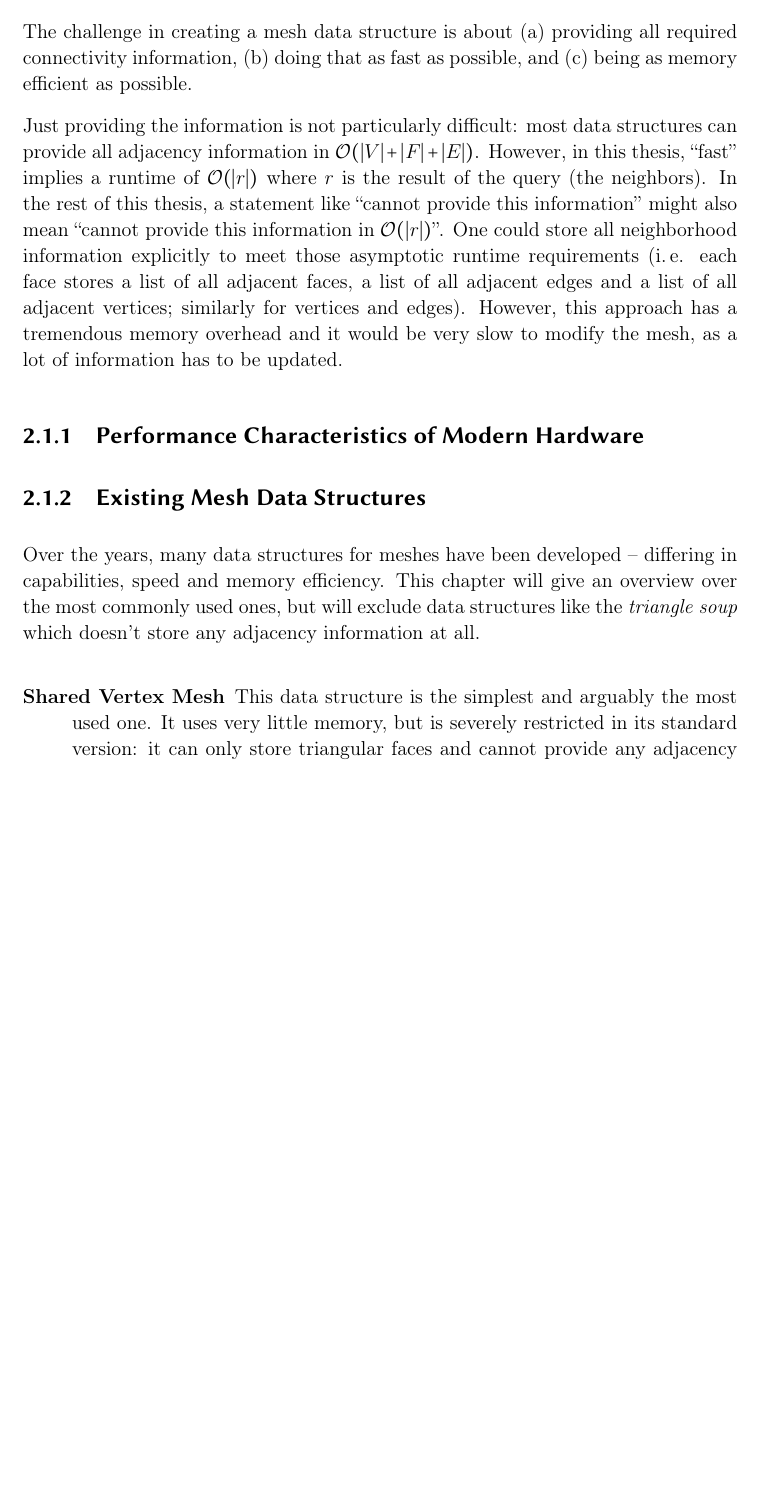
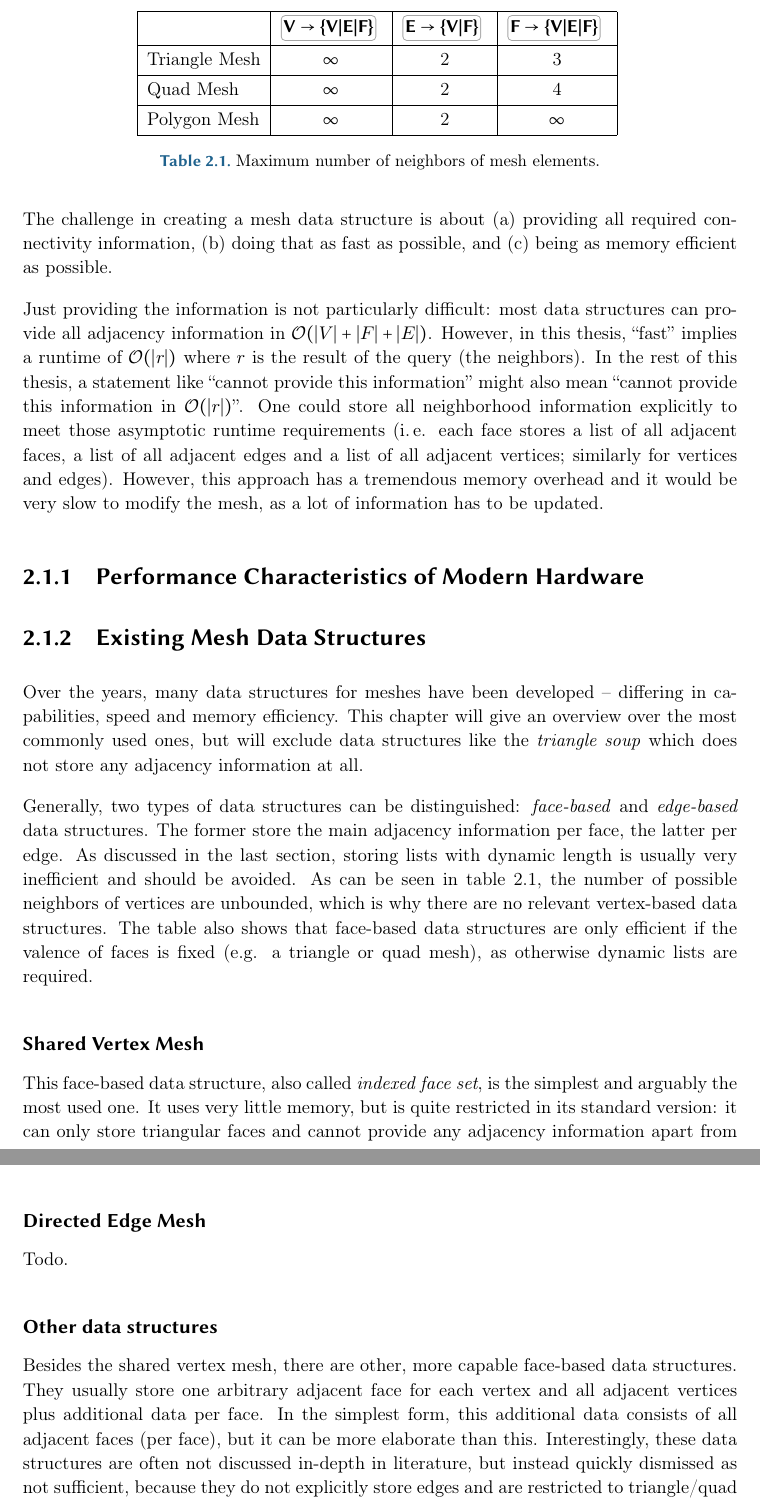
Before and after one commit to LukasKalbertodt/masters-thesis, a LaTeX thesis (text/thesis.tex, which reads text/chapters/2-geometry-processing.tex, text/header.sty): part of page 9 of 21 before the commit and two parts of pages 9 and 10 of 21 after it, the two joined at a grey line, cut at the place of the change, the shorter picture padded with empty space. Compiled offline with pdfLaTeX.

Commit message:
Add more text to chapter 2 and decrease font size to 11pt

```diff
--- a/text/chapters/2-geometry-processing.tex
+++ b/text/chapters/2-geometry-processing.tex
@@ -151,12 +151,32 @@ However, this approach has a tremendous memory overhead and it would be very slo
 \subsection{Existing Mesh Data Structures}
 
 Over the years, many data structures for meshes have been developed -- differing in capabilities, speed and memory efficiency.
-This chapter will give an overview over the most commonly used ones, but will exclude data structures like the \emph{triangle soup} which doesn't store any adjacency information at all.
+This chapter will give an overview over the most commonly used ones, but will exclude data structures like the \emph{triangle soup} which does not store any adjacency information at all.
 
+Generally, two types of data structures can be distinguished: \emph{face-based} and \emph{edge-based} data structures.
+The former store the main adjacency information per face, the latter per edge.
+As discussed in the last section, storing lists with dynamic length is usually very inefficient and should be avoided.
+As can be seen in table~\ref{tab:max-neighbors}, the number of possible neighbors of vertices are unbounded, which is why there are no relevant vertex-based data structures.
+The table also shows that face-based data structures are only efficient if the valence of faces is fixed (e.g. a triangle or quad mesh), as otherwise dynamic lists are required.
 
-\begin{description}
-  \item [Shared Vertex Mesh] This data structure is the simplest and arguably the most used one.
-  It uses very little memory, but is severely restricted in its standard version:
+\begin{table}[t]
+  \centering
+  \renewcommand{\arraystretch}{1.2}
+  \begin{tabular}{|l|c|c|c|}
+    \hline
+    & \adj{V}{\{V|E|F\}} & \adj{E}{\{V|F\}} & \adj{F}{\{V|E|F\}} \\[.8mm]\hline
+    Triangle Mesh & $\infty$ & 2 & 3 \\\hline
+    Quad Mesh     & $\infty$ & 2 & 4 \\\hline
+    Polygon Mesh  & $\infty$ & 2 & $\infty$ \\\hline
+  \end{tabular}
+  \renewcommand{\arraystretch}{1}
+  \caption{Maximum number of neighbors of mesh elements. }
+  \label{tab:max-neighbors}
+\end{table}
+
+\subsubsection*{Shared Vertex Mesh}
+This face-based data structure, also called \emph{indexed face set}, is the simplest and arguably the most used one.
+It uses very little memory, but is quite restricted in its standard version:
 it can only store triangular faces and cannot provide any adjacency information apart from \adj{F}{V}.
 These limitations do not pose a problem for most real-time 3D applications, however, as \adj{F}{V} is sufficient for rendering and most graphic APIs (like Vulkan or OpenGL) only support triangle meshes anyway.
 For that reason, this data structure is used almost everywhere in real-time rendering.
@@ -207,3 +226,5 @@ This chapter will give an overview over the most commonly used ones, but will ex
+The \emph{twin} reference is typically not stored explicitly, but encoded implicitly by making sure twin half edges are always stored next to each other in memory.
+See figure~\ref{fig:hem-structure}.
 
 \begin{figure}[t]
   \centering
@@ -241,5 +262,13 @@ This chapter will give an overview over the most commonly used ones, but will ex
 \end{figure}
 
 
+\subsubsection*{Directed Edge Mesh}
 
-\section{Existing Libraries for Geometry Processing}
+Todo.
+
+\subsubsection*{Other data structures}
+
+Besides the shared vertex mesh, there are other, more capable face-based data structures.
+They usually store one arbitrary adjacent face for each vertex and all adjacent vertices plus additional data per face.
+In the simplest form, this additional data consists of all adjacent faces (per face), but it can be more elaborate than this.
+Interestingly, these data structures are often not discussed in-depth in literature, but instead quickly dismissed as not sufficient, because they do not explicitly store edges and are restricted to triangle/quad meshes.
--- a/text/header.sty
+++ b/text/header.sty
@@ -39,10 +39,12 @@
     {\fontsize{24}{25}\selectfont\raggedright}
     [\hrule]
 \titleformat{\section}[block]
-    {\sffamily\Large\bfseries}{\thesection}{1em}{}
+    {\sffamily\LARGE\bfseries}{\thesection}{1em}{}
 \titleformat{\subsection}[block]
-    {\sffamily\large\bfseries}{\thesubsection}{1em}{}
-
+    {\sffamily\Large\bfseries}{\thesubsection}{1em}{}
+\titleformat
+{\subsubsection}[block]
+    {\sffamily\large\bfseries}{\thesubsubsection}{1em}{}[\vspace{-3mm}]
 
 % Stuff for including images
 \usepackage{graphicx}
--- a/text/thesis.tex
+++ b/text/thesis.tex
@@ -1,4 +1,4 @@
-\documentclass[12pt]{report}
+\documentclass[11pt]{report}
 \usepackage{header}
 
 \begin{document}
```
Also changed, not shown: text/sources.bib (+25 -0 lines), text/chapters/2-geometry-processing.tex (33 more changed lines). Lines whose indentation alone changed are shown as unchanged.
